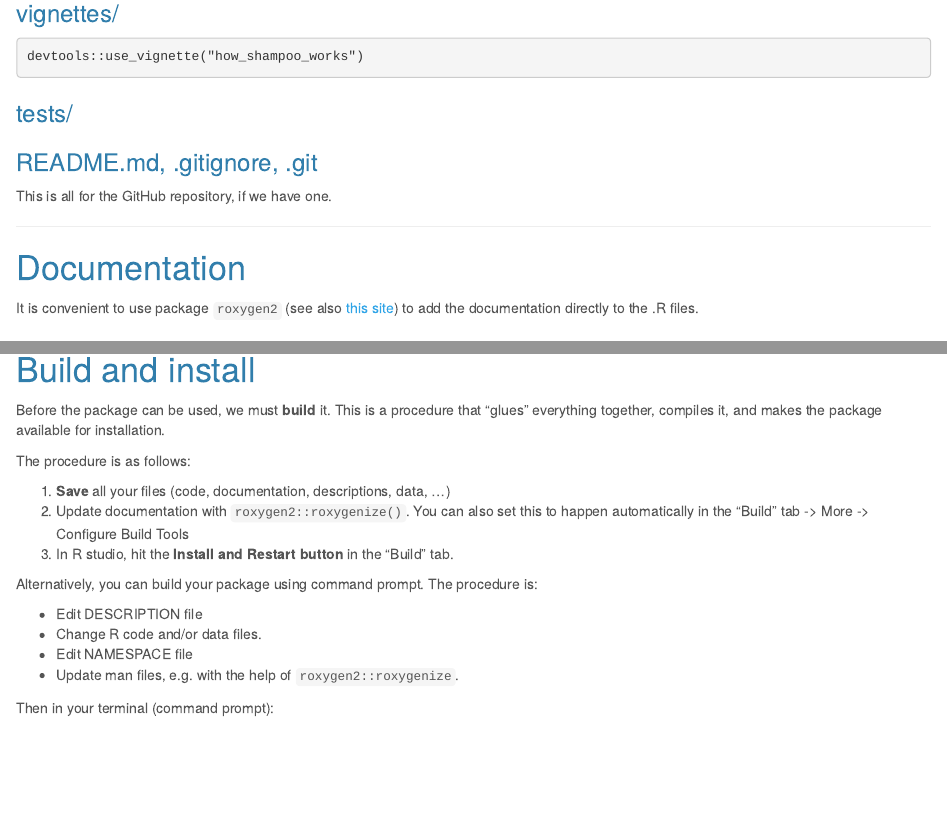
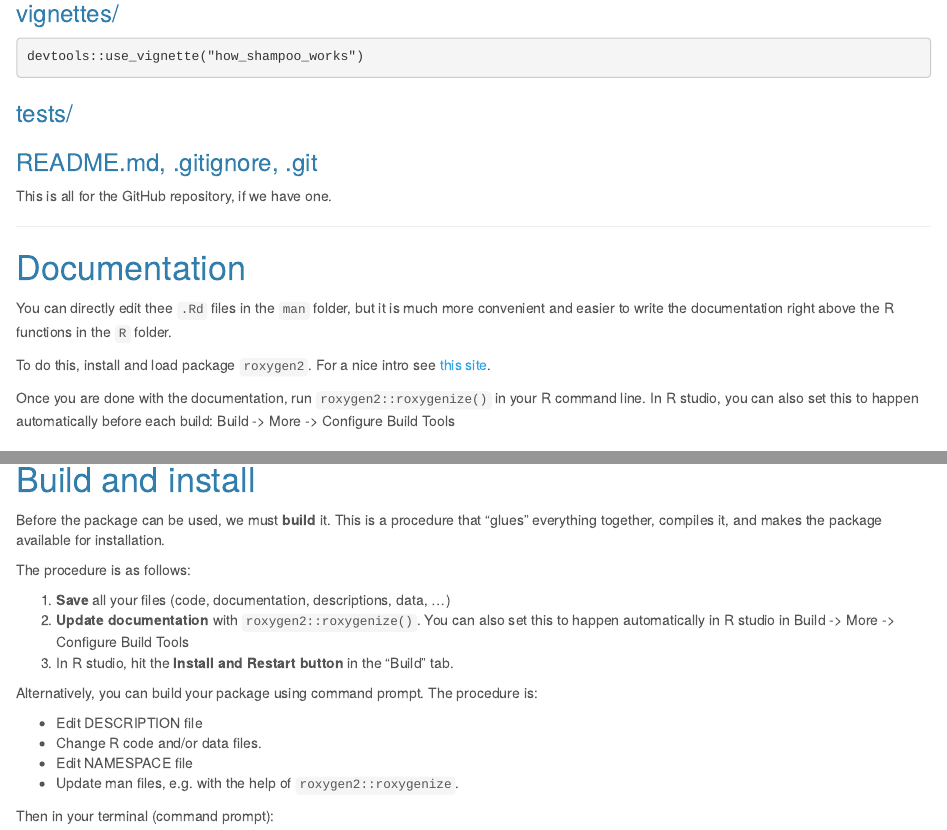
Before and after one commit to petrkeil/intro_R_packages, an R Markdown document (writing_R_packages.Rmd): the page in a window 1100 px wide, from 1880 px down, and a second part further down, joined at a grey line. The pictures show the output file writing_R_packages.html that the author committed with the source, opened offline.

````diff
--- a/writing_R_packages.Rmd
+++ b/writing_R_packages.Rmd
@@ -134,8 +134,11 @@
 
 # Documentation
 
-It is convenient to use package `roxygen2` (see also [this site](https://cran.r-project.org/web/packages/roxygen2/vignettes/roxygen2.html)) to add the documentation directly
-to the .R files.
+You can directly edit thee `.Rd` files in the `man` folder, but it is much more convenient and easier to write the documentation right above the R functions in the `R` folder.
+
+To do this, install and load package `roxygen2`. For a nice intro see [this site](https://cran.r-project.org/web/packages/roxygen2/vignettes/roxygen2.html).
+
+Once you are done with the documentation, run `roxygen2::roxygenize()` in your R command line. In R studio, you can also set this to happen automatically before each build: Build -> More -> Configure Build Tools
 
 ### For functions
 ```
@@ -196,8 +199,8 @@
 The procedure is as follows:
 
 1. **Save** all your files (code, documentation, descriptions, data, ...)
-2. Update documentation with `roxygen2::roxygenize()`. You can also set this to happen
-   automatically in the "Build" tab -> More -> Configure Build Tools
+2. **Update documentation** with `roxygen2::roxygenize()`. You can also set this to happen
+   automatically in R studio in  Build -> More -> Configure Build Tools
 3. In R studio, hit the **Install and Restart button** in the "Build" tab.
 
 Alternatively, you can build your package using command prompt. The procedure is:
````
Also changed, not shown: writing_R_packages.html, writing_R_packages.Rmd (2 more changed lines).
